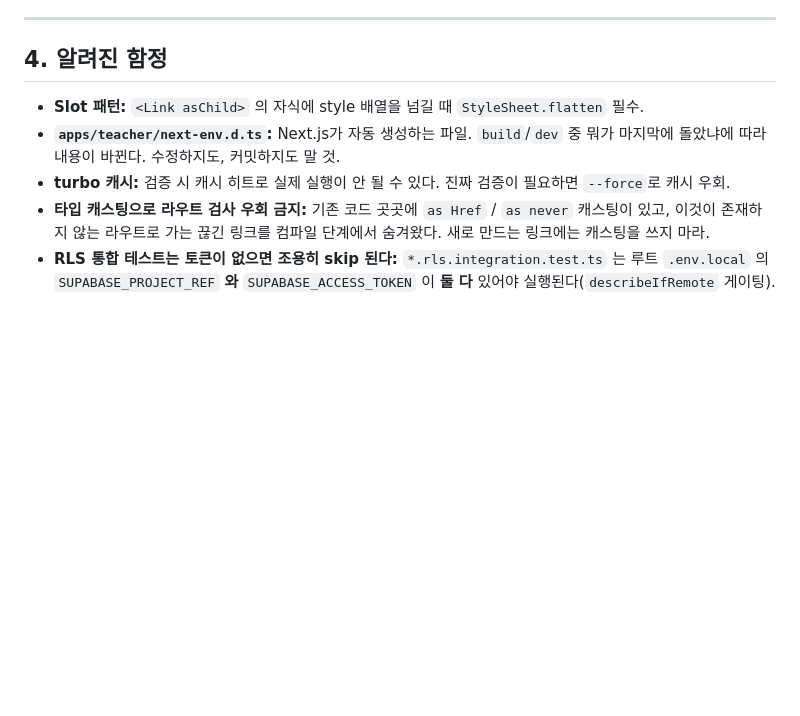
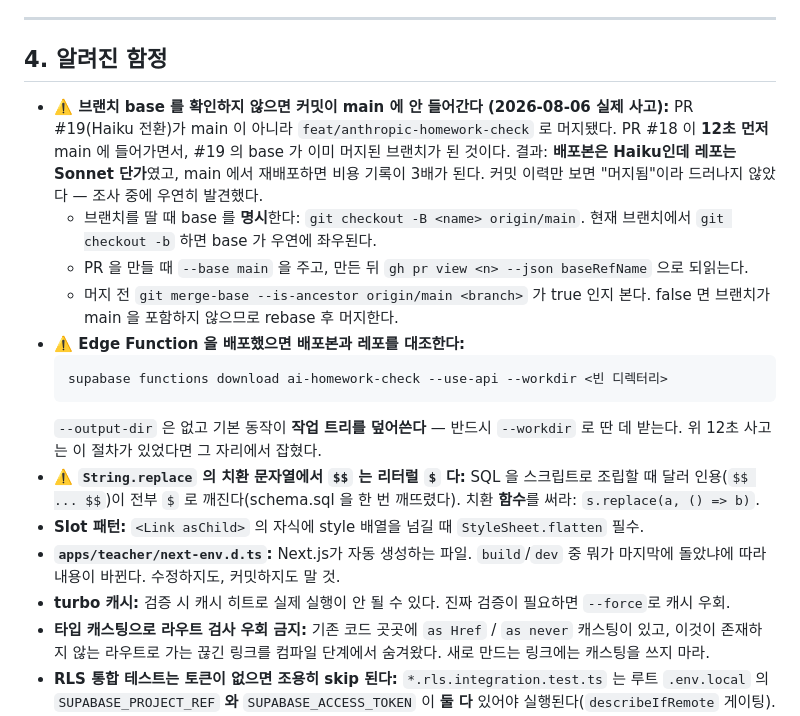
Before and after one commit to byite-co/scheduler, a Markdown page: docs/PROJECT-GUIDE.md, the part around the change. Drawn GitHub-style; blank space fills up the shorter version.

Commit message:
docs: 브랜치 base·배포본 대조 절차를 알려진 함정에 추가
12초 차이로 Haiku 커밋이 main 에 안 들어간 사고의 재발 방지책을 PR 설명이 아니라
문서에 남긴다. 배포본 대조(functions download --use-api)와 $$ 치환 함정도 함께.

````diff
--- a/docs/PROJECT-GUIDE.md
+++ b/docs/PROJECT-GUIDE.md
@@ -196,6 +196,25 @@ C:\dev\ssamplanner
 
 ## 4. 알려진 함정
 
+- **⚠️ 브랜치 base 를 확인하지 않으면 커밋이 main 에 안 들어간다 (2026-08-06 실제 사고):**
+  PR #19(Haiku 전환)가 main 이 아니라 `feat/anthropic-homework-check` 로 머지됐다.
+  PR #18 이 **12초 먼저** main 에 들어가면서, #19 의 base 가 이미 머지된 브랜치가 된 것이다.
+  결과: **배포본은 Haiku인데 레포는 Sonnet 단가**였고, main 에서 재배포하면 비용 기록이 3배가
+  된다. 커밋 이력만 보면 "머지됨"이라 드러나지 않았다 — 조사 중에 우연히 발견했다.
+  - 브랜치를 딸 때 base 를 **명시**한다: `git checkout -B <name> origin/main`.
+    현재 브랜치에서 `git checkout -b` 하면 base 가 우연에 좌우된다.
+  - PR 을 만들 때 `--base main` 을 주고, 만든 뒤 `gh pr view <n> --json baseRefName` 으로 되읽는다.
+  - 머지 전 `git merge-base --is-ancestor origin/main <branch>` 가 true 인지 본다.
+    false 면 브랜치가 main 을 포함하지 않으므로 rebase 후 머지한다.
+- **⚠️ Edge Function 을 배포했으면 배포본과 레포를 대조한다:**
+  ```
+  supabase functions download ai-homework-check --use-api --workdir <빈 디렉터리>
+  ```
+  `--output-dir` 은 없고 기본 동작이 **작업 트리를 덮어쓴다** — 반드시 `--workdir` 로 딴 데 받는다.
+  위 12초 사고는 이 절차가 있었다면 그 자리에서 잡혔다.
+- **⚠️ `String.replace` 의 치환 문자열에서 `$$` 는 리터럴 `$` 다:**
+  SQL 을 스크립트로 조립할 때 달러 인용(`$$ ... $$`)이 전부 `$` 로 깨진다(schema.sql 을 한 번
+  깨뜨렸다). 치환 **함수**를 써라: `s.replace(a, () => b)`.
 - **Slot 패턴:** `<Link asChild>` 의 자식에 style 배열을 넘길 때 `StyleSheet.flatten` 필수.
 - **`apps/teacher/next-env.d.ts`:** Next.js가 자동 생성하는 파일. `build`/`dev` 중 뭐가 마지막에 돌았냐에 따라
   내용이 바뀐다. 수정하지도, 커밋하지도 말 것.
````
